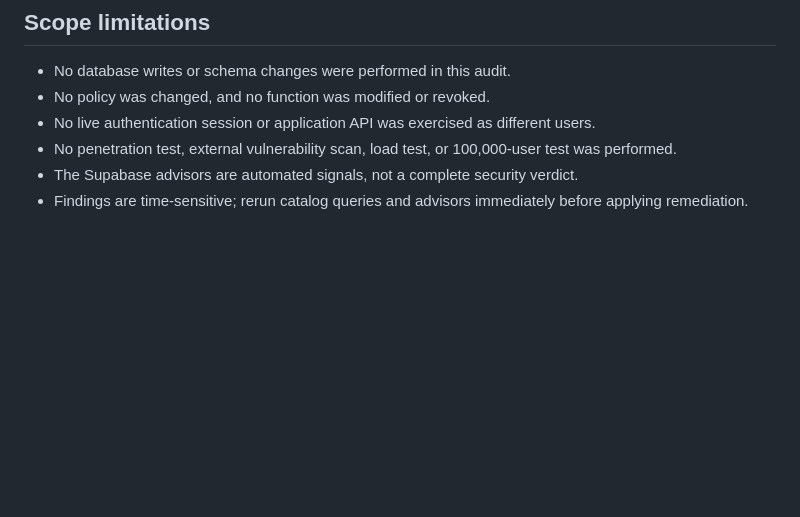
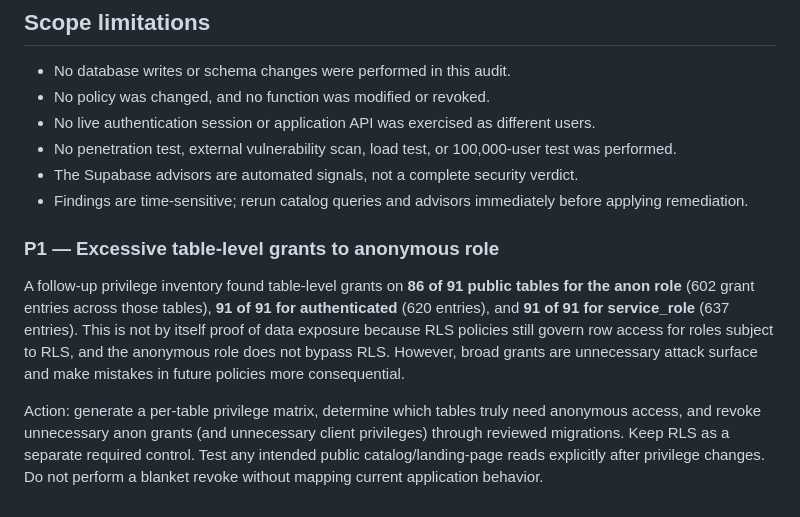
Before and after one commit to FrankMazerati/Maximus_Optimus_Global_Command_Center, a Markdown page: docs/BUILD_028_DATABASE_SECURITY_AUDIT.md, the part around the change. GitHub-like rendering; blank space fills up the shorter version.

Commit message:
Build 028: add anonymous database grant inventory

```diff
--- a/docs/BUILD_028_DATABASE_SECURITY_AUDIT.md
+++ b/docs/BUILD_028_DATABASE_SECURITY_AUDIT.md
@@ -147,3 +147,10 @@ This initial pass did not yet test every relationship or endpoint. Before any pr
 - No penetration test, external vulnerability scan, load test, or 100,000-user test was performed.
 - The Supabase advisors are automated signals, not a complete security verdict.
 - Findings are time-sensitive; rerun catalog queries and advisors immediately before applying remediation.
+
+
+### P1 — Excessive table-level grants to anonymous role
+
+A follow-up privilege inventory found table-level grants on **86 of 91 public tables for the anon role** (602 grant entries across those tables), **91 of 91 for authenticated** (620 entries), and **91 of 91 for service_role** (637 entries). This is not by itself proof of data exposure because RLS policies still govern row access for roles subject to RLS, and the anonymous role does not bypass RLS. However, broad grants are unnecessary attack surface and make mistakes in future policies more consequential.
+
+Action: generate a per-table privilege matrix, determine which tables truly need anonymous access, and revoke unnecessary anon grants (and unnecessary client privileges) through reviewed migrations. Keep RLS as a separate required control. Test any intended public catalog/landing-page reads explicitly after privilege changes. Do not perform a blanket revoke without mapping current application behavior.
```
